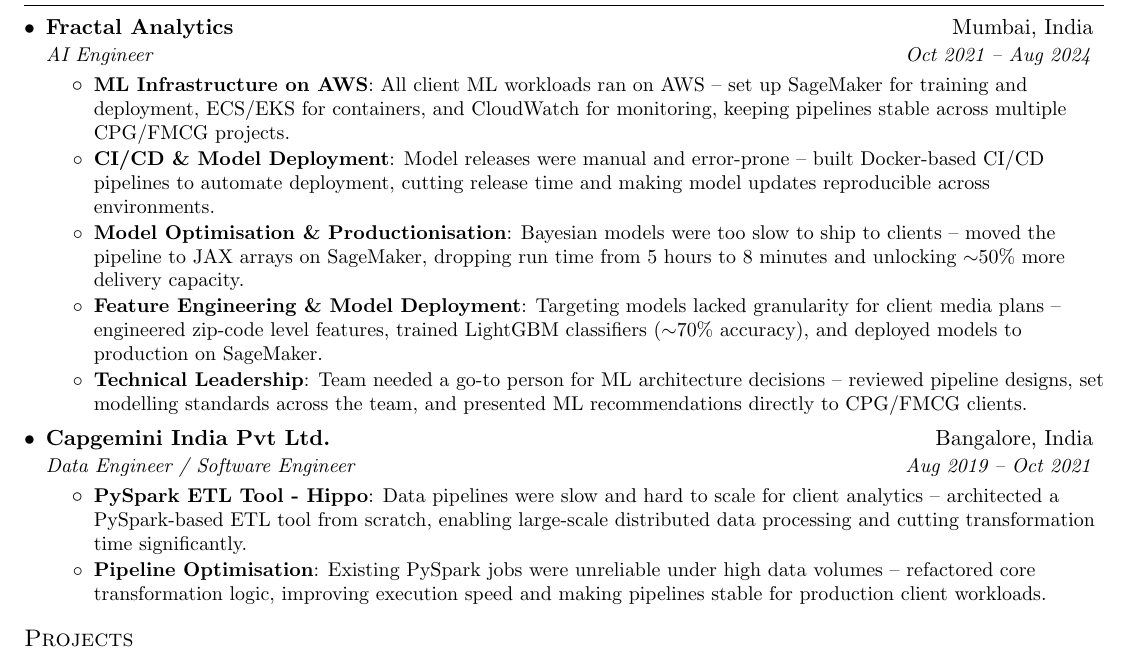
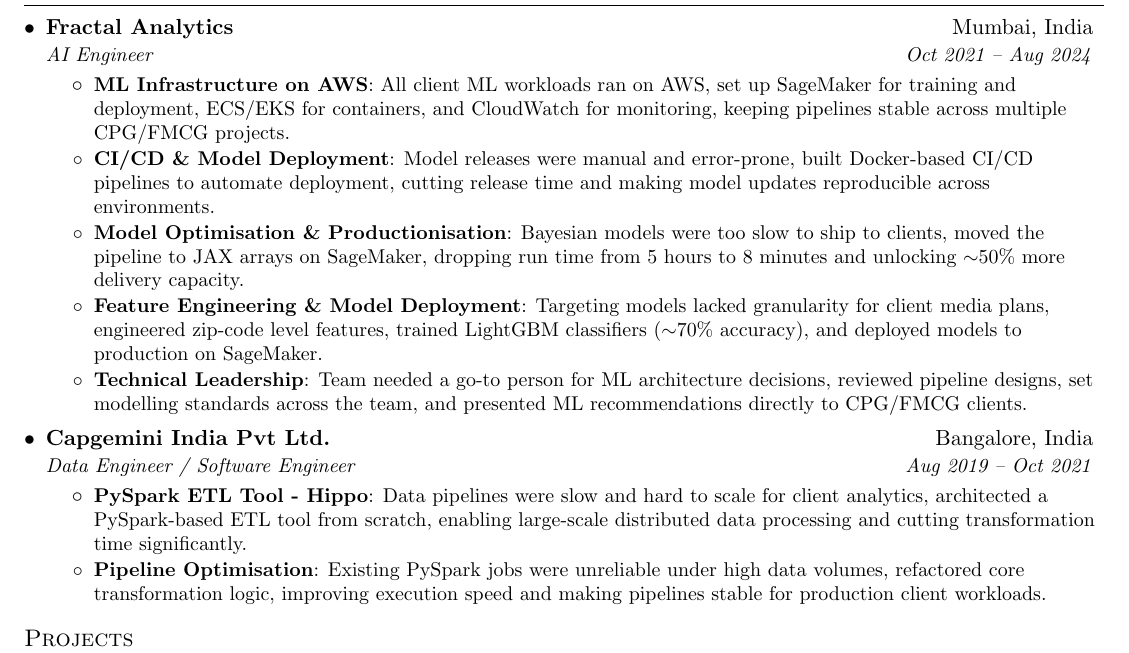
Before and after one commit to prateeknigam9/Resume, a LaTeX document (Base.tex, which reads Experience.tex): part of the page, cut so that both start at the same text. Compiled offline with pdfLaTeX.

Commit message:
Removed dashes

```diff
--- a/Experience.tex
+++ b/Experience.tex
@@ -6,15 +6,15 @@
 {AI Engineer}{Oct 2021 -- Aug 2024}
 \resumeItemListStart
     \resumeItem{ML Infrastructure on AWS}
-    {All client ML workloads ran on AWS -- set up SageMaker for training and deployment, ECS/EKS for containers, and CloudWatch for monitoring, keeping pipelines stable across multiple CPG/FMCG projects.}
+    {All client ML workloads ran on AWS, set up SageMaker for training and deployment, ECS/EKS for containers, and CloudWatch for monitoring, keeping pipelines stable across multiple CPG/FMCG projects.}
     \resumeItem{CI/CD \& Model Deployment}
-    {Model releases were manual and error-prone -- built Docker-based CI/CD pipelines to automate deployment, cutting release time and making model updates reproducible across environments.}
+    {Model releases were manual and error-prone, built Docker-based CI/CD pipelines to automate deployment, cutting release time and making model updates reproducible across environments.}
     \resumeItem{Model Optimisation \& Productionisation}
-    {Bayesian models were too slow to ship to clients -- moved the pipeline to JAX arrays on SageMaker, dropping run time from 5 hours to 8 minutes and unlocking $\sim$50\% more delivery capacity.}
+    {Bayesian models were too slow to ship to clients, moved the pipeline to JAX arrays on SageMaker, dropping run time from 5 hours to 8 minutes and unlocking $\sim$50\% more delivery capacity.}
     \resumeItem{Feature Engineering \& Model Deployment}
-    {Targeting models lacked granularity for client media plans -- engineered zip-code level features, trained LightGBM classifiers ($\sim$70\% accuracy), and deployed models to production on SageMaker.}
+    {Targeting models lacked granularity for client media plans, engineered zip-code level features, trained LightGBM classifiers ($\sim$70\% accuracy), and deployed models to production on SageMaker.}
     \resumeItem{Technical Leadership}
-    {Team needed a go-to person for ML architecture decisions -- reviewed pipeline designs, set modelling standards across the team, and presented ML recommendations directly to CPG/FMCG clients.}
+    {Team needed a go-to person for ML architecture decisions, reviewed pipeline designs, set modelling standards across the team, and presented ML recommendations directly to CPG/FMCG clients.}
 \resumeItemListEnd
 
 \resumeSubheading
@@ -22,9 +22,9 @@
 {Data Engineer / Software Engineer}{Aug 2019 -- Oct 2021}
 \resumeItemListStart
     \resumeItem{PySpark ETL Tool - Hippo}
-    {Data pipelines were slow and hard to scale for client analytics -- architected a PySpark-based ETL tool from scratch, enabling large-scale distributed data processing and cutting transformation time significantly.}
+    {Data pipelines were slow and hard to scale for client analytics, architected a PySpark-based ETL tool from scratch, enabling large-scale distributed data processing and cutting transformation time significantly.}
     \resumeItem{Pipeline Optimisation}
-    {Existing PySpark jobs were unreliable under high data volumes -- refactored core transformation logic, improving execution speed and making pipelines stable   for production client workloads.}
+    {Existing PySpark jobs were unreliable under high data volumes, refactored core transformation logic, improving execution speed and making pipelines stable   for production client workloads.}
 \resumeItemListEnd
 
 \resumeSubHeadingListEnd
```
Also changed, not shown: Base.pdf.
